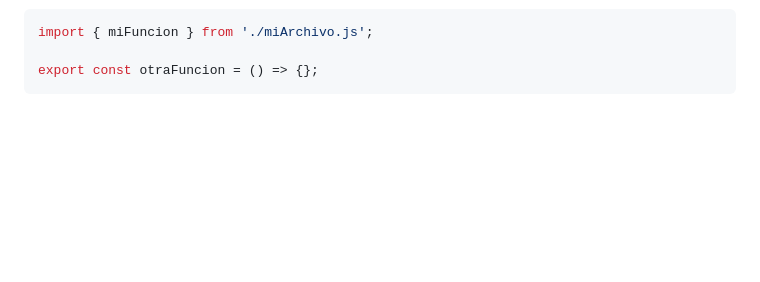
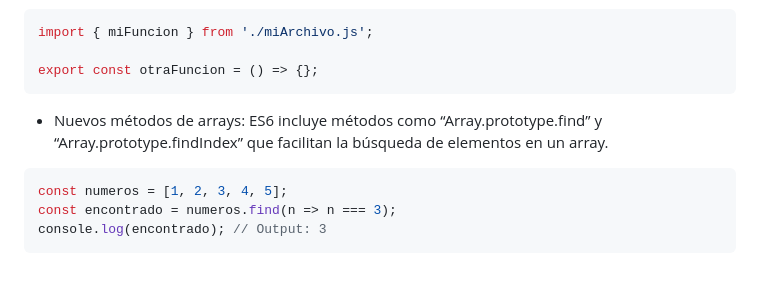
Before and after one commit to giovanyosorio/30-d-as-de-JavaScript, a Markdown page: README.md, the part around the change. Drawn GitHub-style; blank space fills up the shorter version.

````diff
--- a/README.md
+++ b/README.md
@@ -1138,3 +1138,9 @@ import { miFuncion } from './miArchivo.js';
 
 export const otraFuncion = () => {};
 ```
+* Nuevos métodos de arrays: ES6 incluye métodos como “Array.prototype.find” y “Array.prototype.findIndex” que facilitan la búsqueda de elementos en un array.
+```js
+const numeros = [1, 2, 3, 4, 5];
+const encontrado = numeros.find(n => n === 3);
+console.log(encontrado); // Output: 3
+```
````
